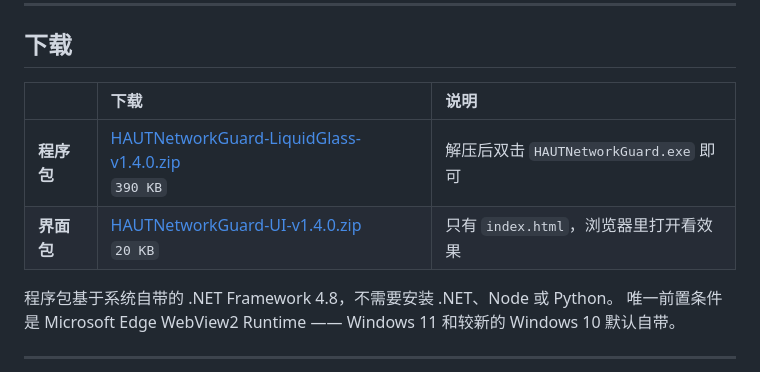
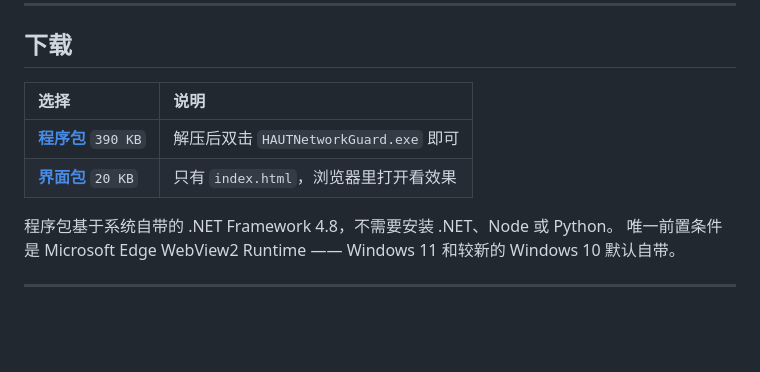
Before and after one commit to j7nyi4113-crypto/HAUTNetworkGuard-LiquidGlass, a Markdown page: README.md, the part around the change. Drawn GitHub-style; blank space fills up the shorter version.

Commit message:
docs: 精简下载表格，避免长文件名折行

```diff
--- a/README.md
+++ b/README.md
@@ -22,10 +22,10 @@ Windows 桌面程序 · 单文件下载 · 无需安装运行时
 
 ## 下载
 
-| | 下载 | 说明 |
-| :--- | :--- | :--- |
-| **程序包** | [HAUTNetworkGuard-LiquidGlass-v1.4.0.zip](https://github.com/j7nyi4113-crypto/HAUTNetworkGuard-LiquidGlass/releases/download/v1.4.0/HAUTNetworkGuard-LiquidGlass-v1.4.0.zip)<br>`390 KB` | 解压后双击 `HAUTNetworkGuard.exe` 即可 |
-| **界面包** | [HAUTNetworkGuard-UI-v1.4.0.zip](https://github.com/j7nyi4113-crypto/HAUTNetworkGuard-LiquidGlass/releases/download/v1.4.0/HAUTNetworkGuard-UI-v1.4.0.zip)<br>`20 KB` | 只有 `index.html`，浏览器里打开看效果 |
+| 选择 | 说明 |
+| :--- | :--- |
+| [**程序包**](https://github.com/j7nyi4113-crypto/HAUTNetworkGuard-LiquidGlass/releases/download/v1.4.0/HAUTNetworkGuard-LiquidGlass-v1.4.0.zip) `390 KB` | 解压后双击 `HAUTNetworkGuard.exe` 即可 |
+| [**界面包**](https://github.com/j7nyi4113-crypto/HAUTNetworkGuard-LiquidGlass/releases/download/v1.4.0/HAUTNetworkGuard-UI-v1.4.0.zip) `20 KB` | 只有 `index.html`，浏览器里打开看效果 |
 
 程序包基于系统自带的 .NET Framework 4.8，不需要安装 .NET、Node 或 Python。
 唯一前置条件是 Microsoft Edge WebView2 Runtime —— Windows 11 和较新的 Windows 10 默认自带。
```
